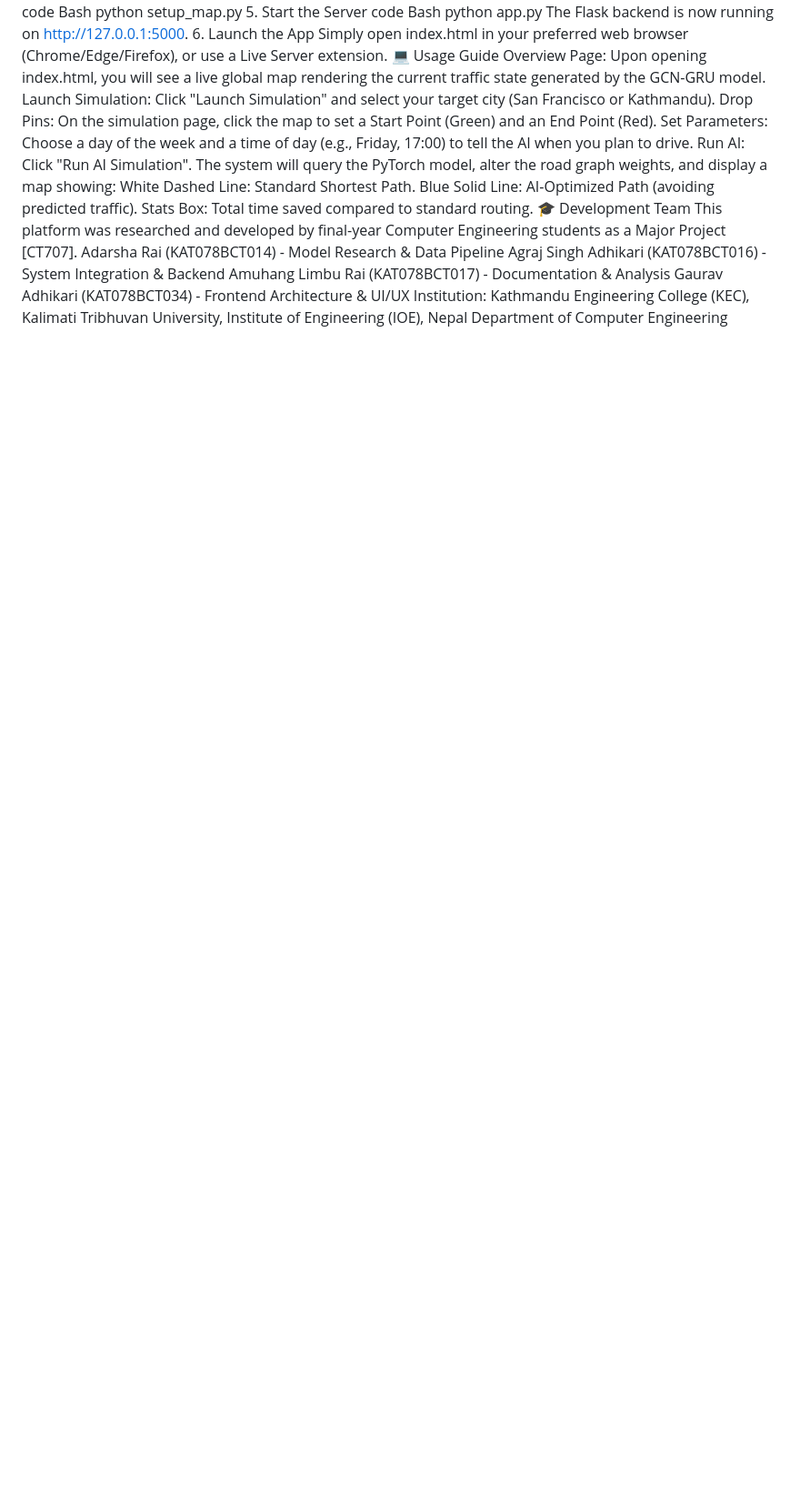
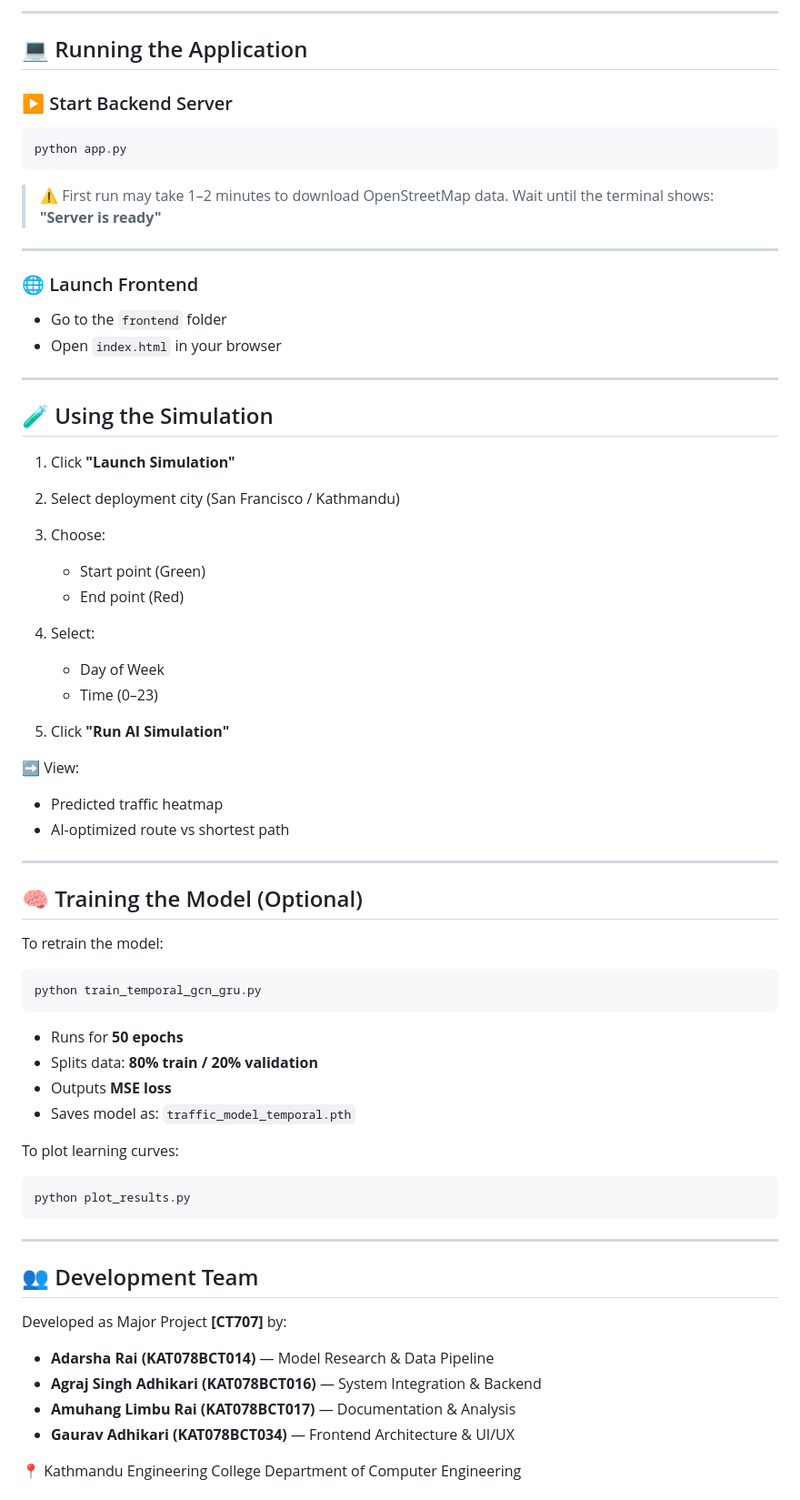
Before and after one commit to 4d4rsh4/TrafficForecasting-RoutingSystem, a Markdown page: readme.md, the part around one of its changes. Shown at 91% size. Rendered like a GitHub page; blank space fills up the shorter version.

````diff
--- a/readme.md
+++ b/readme.md
@@ -96,23 +88,75 @@ Bash
+---
+
+## 💻 Running the Application
+
+### ▶️ Start Backend Server
+
+```bash
 python app.py
-The Flask backend is now running on http://127.0.0.1:5000.
-6. Launch the App
-Simply open index.html in your preferred web browser (Chrome/Edge/Firefox), or use a Live Server extension.
-💻 Usage Guide
-Overview Page: Upon opening index.html, you will see a live global map rendering the current traffic state generated by the GCN-GRU model.
-Launch Simulation: Click "Launch Simulation" and select your target city (San Francisco or Kathmandu).
-Drop Pins: On the simulation page, click the map to set a Start Point (Green) and an End Point (Red).
-Set Parameters: Choose a day of the week and a time of day (e.g., Friday, 17:00) to tell the AI when you plan to drive.
-Run AI: Click "Run AI Simulation". The system will query the PyTorch model, alter the road graph weights, and display a map showing:
-White Dashed Line: Standard Shortest Path.
-Blue Solid Line: AI-Optimized Path (avoiding predicted traffic).
-Stats Box: Total time saved compared to standard routing.
-🎓 Development Team
-This platform was researched and developed by final-year Computer Engineering students as a Major Project [CT707].
-Adarsha Rai (KAT078BCT014) - Model Research & Data Pipeline
-Agraj Singh Adhikari (KAT078BCT016) - System Integration & Backend
-Amuhang Limbu Rai (KAT078BCT017) - Documentation & Analysis
-Gaurav Adhikari (KAT078BCT034) - Frontend Architecture & UI/UX
-Institution:
-Kathmandu Engineering College (KEC), Kalimati
-Tribhuvan University, Institute of Engineering (IOE), Nepal
+```
+
+> ⚠️ First run may take 1–2 minutes to download OpenStreetMap data.
+> Wait until the terminal shows: **"Server is ready"**
+
+---
+
+### 🌐 Launch Frontend
+
+* Go to the `frontend` folder
+* Open `index.html` in your browser
+
+---
+
+## 🧪 Using the Simulation
+
+1. Click **"Launch Simulation"**
+2. Select deployment city (San Francisco / Kathmandu)
+3. Choose:
+
+   * Start point (Green)
+   * End point (Red)
+4. Select:
+
+   * Day of Week
+   * Time (0–23)
+5. Click **"Run AI Simulation"**
+
+➡️ View:
+
+* Predicted traffic heatmap
+* AI-optimized route vs shortest path
+
+---
+
+## 🧠 Training the Model (Optional)
+
+To retrain the model:
+
+```bash
+python train_temporal_gcn_gru.py
+```
+
+* Runs for **50 epochs**
+* Splits data: **80% train / 20% validation**
+* Outputs **MSE loss**
+* Saves model as: `traffic_model_temporal.pth`
+
+To plot learning curves:
+
+```bash
+python plot_results.py
+```
+
+---
+
+## 👥 Development Team
+
+Developed as Major Project **[CT707]** by:
+
+* **Adarsha Rai (KAT078BCT014)** — Model Research & Data Pipeline
+* **Agraj Singh Adhikari (KAT078BCT016)** — System Integration & Backend
+* **Amuhang Limbu Rai (KAT078BCT017)** — Documentation & Analysis
+* **Gaurav Adhikari (KAT078BCT034)** — Frontend Architecture & UI/UX
+
+📍 Kathmandu Engineering College
 Department of Computer Engineering
````
Also changed, not shown: other parts of readme.md (+96 -90 lines).
